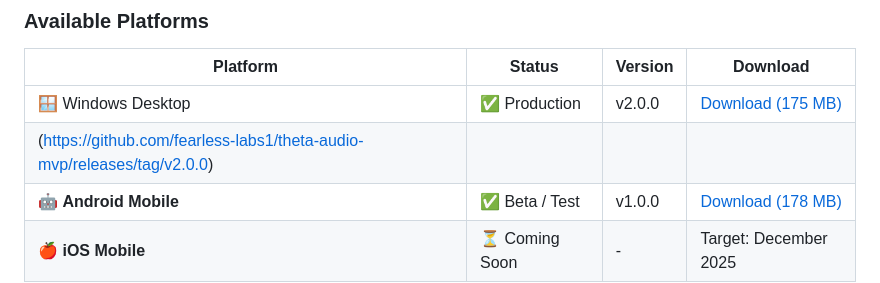
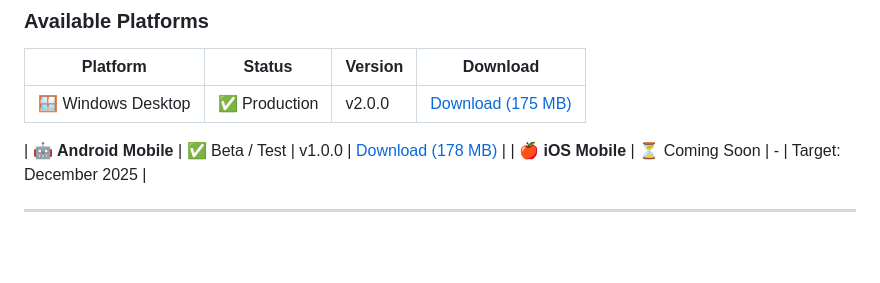
Before and after one commit to fearless-labs1/theta-audio-mvp, a Markdown page: README.md, the part around the change. Rendered like a GitHub page; blank space fills up the shorter version.

```diff
--- a/README.md
+++ b/README.md
@@ -29,7 +29,7 @@ Automated prayer playback + AI spiritual guidance to help millions of Christians
 | Platform | Status | Version | Download |
 |----------|--------|---------|----------|
 | 🪟 Windows Desktop	| ✅ Production	| v2.0.0	| [Download (175 MB)](https://github.com/fearless-labs1/theta-audio-mvp/releases/download/v2.0.0/ThetaSetup-v2.0.0.exe) |
-(https://github.com/fearless-labs1/theta-audio-mvp/releases/tag/v2.0.0) |
+
 | 🤖 **Android Mobile** | ✅ Beta / Test | v1.0.0 | [Download (178 MB)](https://github.com/fearless-labs1/theta-audio-mvp/releases/tag/v1.0.0-android) |
 | 🍎 **iOS Mobile** | ⏳ Coming Soon | - | Target: December 2025 |
 
```
